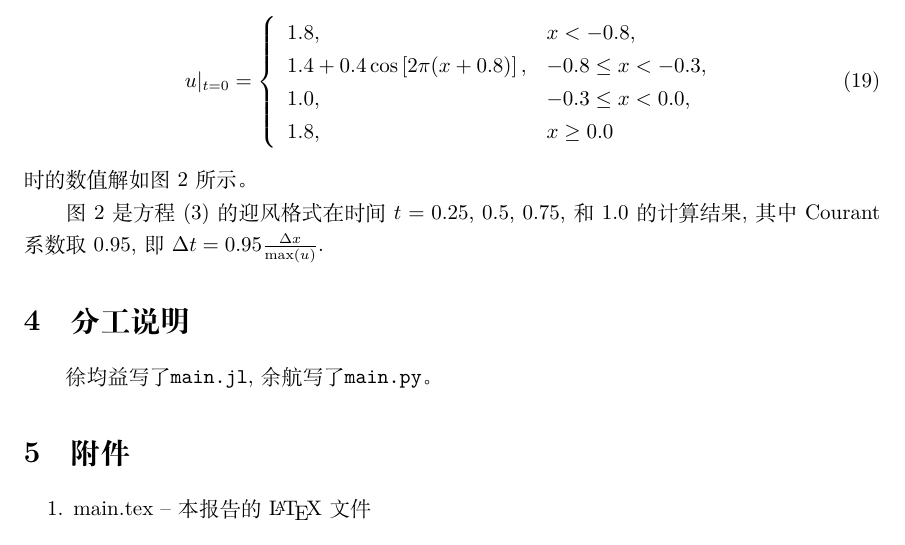
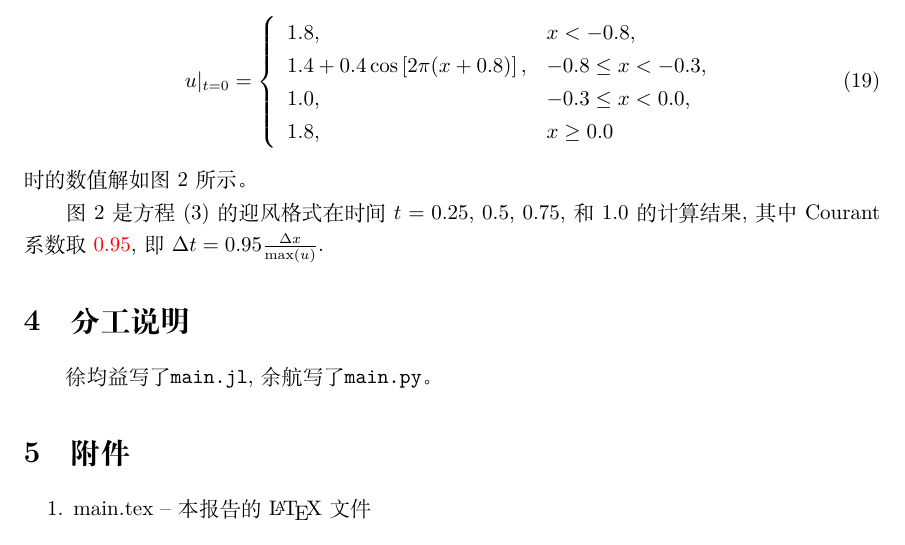
Before and after one commit to MHD-group/mhd_assign2, a LaTeX paper (main.tex): part of page 6 of 8, cut so that both start at the same text. Compiled offline with XeLaTeX.

Commit message:
[ADD]: 标记错误

```diff
--- a/main.tex
+++ b/main.tex
@@ -255,7 +255,8 @@ u|_{t=0} = \left\{\begin{array}{ll} 1.8, & x < -0.8,
   % TODO 以图形来表示数值解的发展和变化.
   % TODO 可能的话, 分析数值耗散和色散效应 (间断的宽度, 传播速度, 产生的数值解振荡等).
 
-图~\ref{fig:problem2} 是方程~(\ref{EqnBurgers}) 的迎风格式在时间 $t = 0.25$, $0.5$, $0.75$, 和 $1.0$ 的计算结果, 其中 Courant 系数取 0.95,
+% TODO 我们 C 取了 0.2
+图~\ref{fig:problem2} 是方程~(\ref{EqnBurgers}) 的迎风格式在时间 $t = 0.25$, $0.5$, $0.75$, 和 $1.0$ 的计算结果, 其中 Courant 系数取 \textcolor{red}{0.95},
 即 $\Delta t = 0.95 \frac{\Delta x}{\max(u)}$.
 
 \begin{figure}
```
